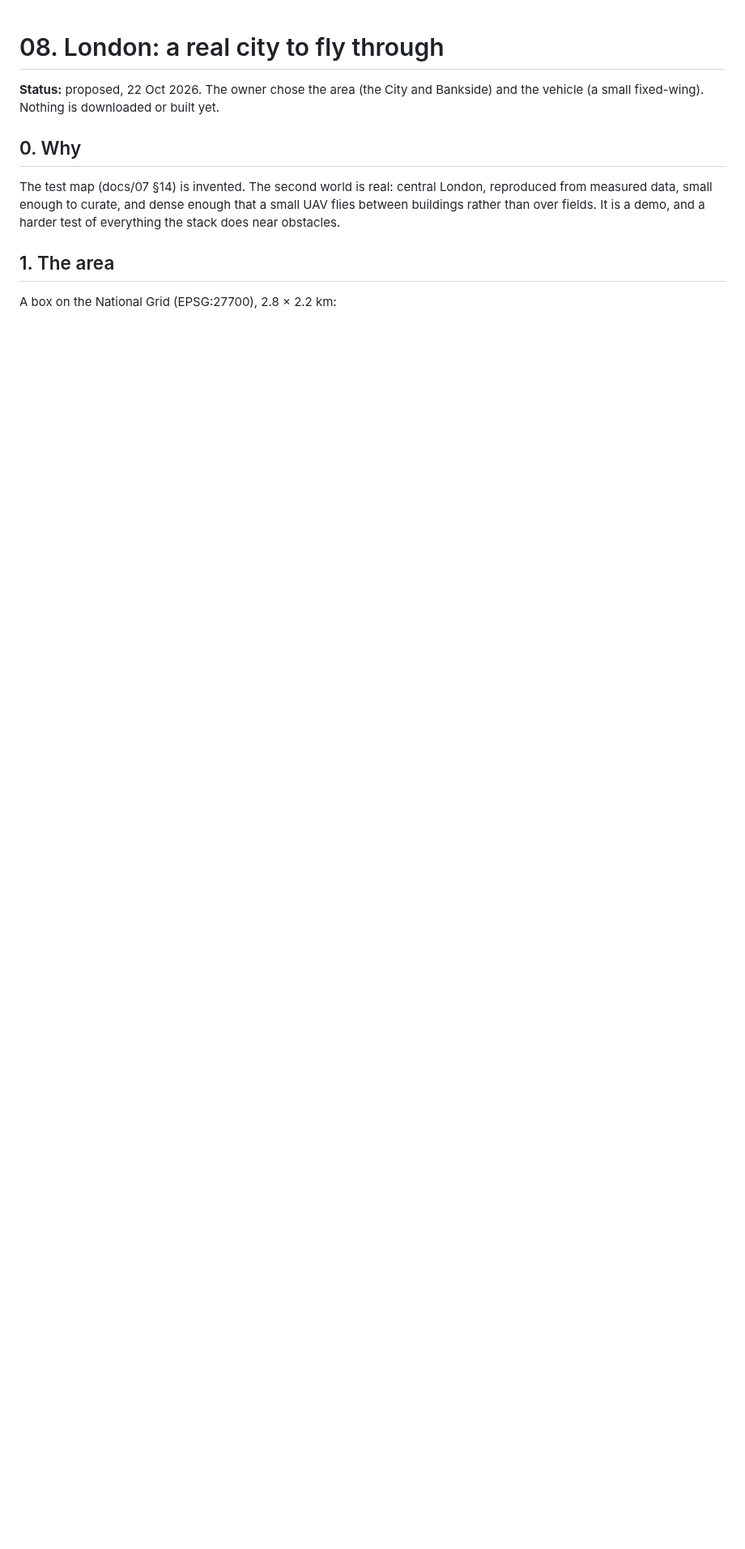
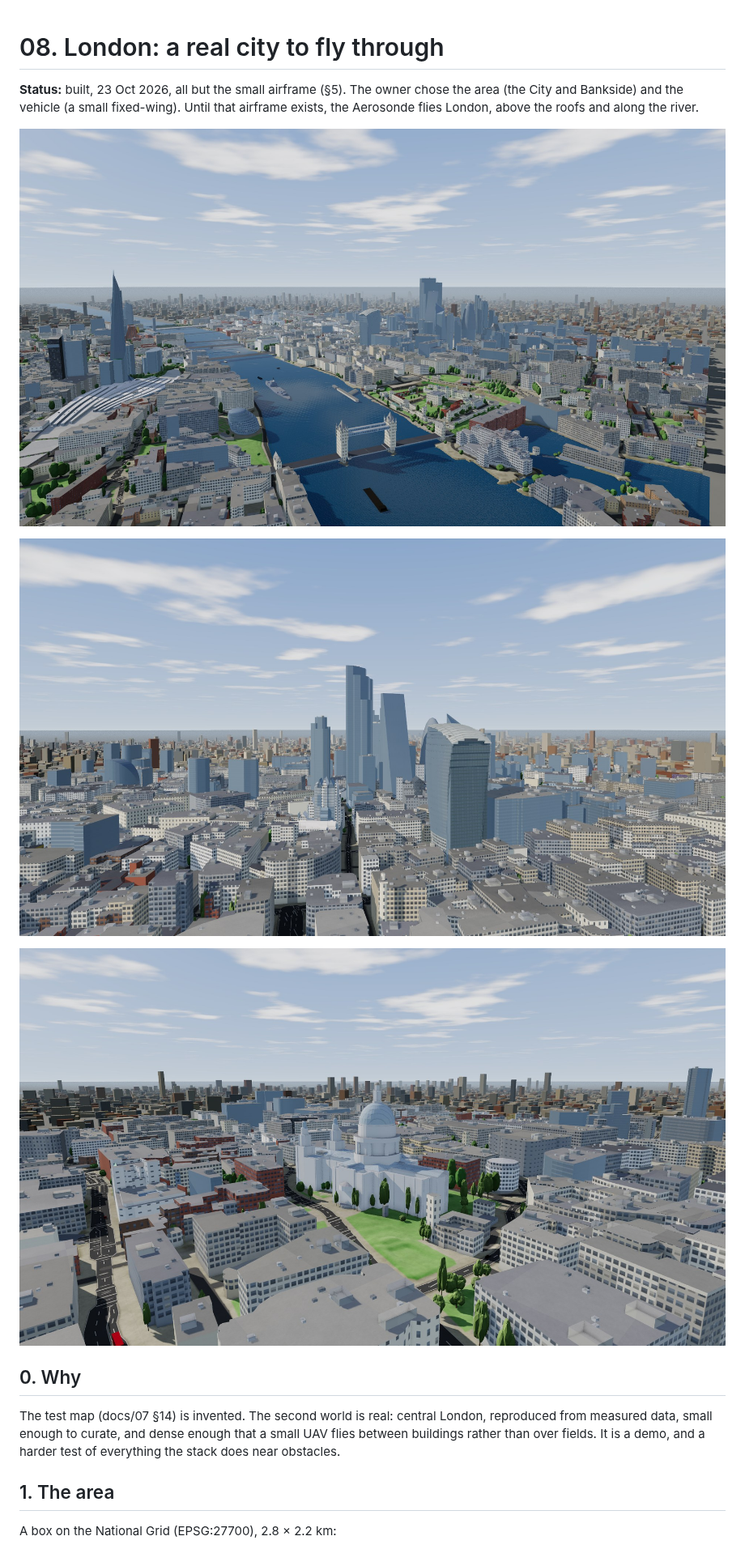
Before and after one commit to gimocimo/aero-adapt, a Markdown page: docs/08_london_spec.md, the part around one of its changes. Shown at 81% size. Rendered like a GitHub page; pictures changed too: docs/media/london_cluster.jpg (added), docs/media/london_overview.jpg (added), docs/media/london_stpauls.jpg (added); blank space fills up the shorter version.

```diff
--- a/docs/08_london_spec.md
+++ b/docs/08_london_spec.md
@@ -1,6 +1,12 @@
 # 08. London: a real city to fly through
 
-**Status:** proposed, 22 Oct 2026. The owner chose the area (the City and Bankside) and the vehicle (a small fixed-wing). Nothing is downloaded or built yet.
+**Status:** built, 23 Oct 2026, all but the small airframe (§5). The owner chose the area (the City and Bankside) and the vehicle (a small fixed-wing). Until that airframe exists, the Aerosonde flies London, above the roofs and along the river.
+
+![London from above Tower Bridge: the Thames, HMS Belfast, the Shard, the City's towers](media/london_overview.jpg)
+
+![The City's towers from over the river: 22 Bishopsgate, the Leadenhall Building, the Gherkin, the Walkie-Talkie](media/london_cluster.jpg)
+
+![St Paul's: the dome, its drum and lantern, the western towers, the churchyard](media/london_stpauls.jpg)
 
 ## 0. Why
 
```
Also changed, not shown: other parts of docs/08_london_spec.md (+80 -38 lines), configs/worlds/LICENCE-london.md (added, +10 -0 lines), 13 other files.
